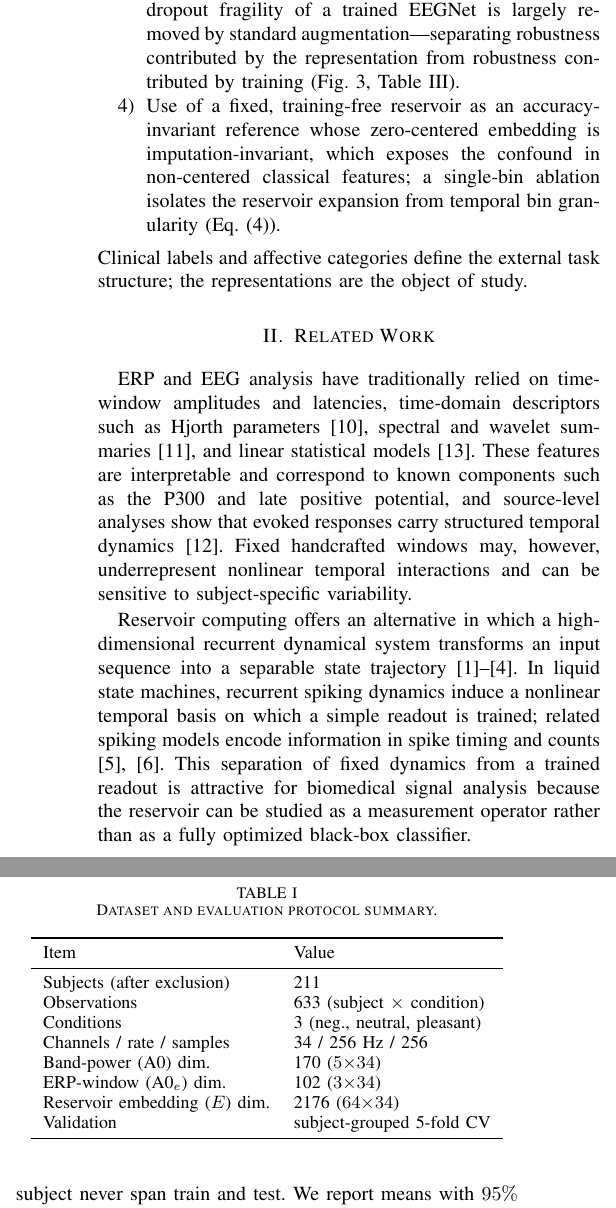
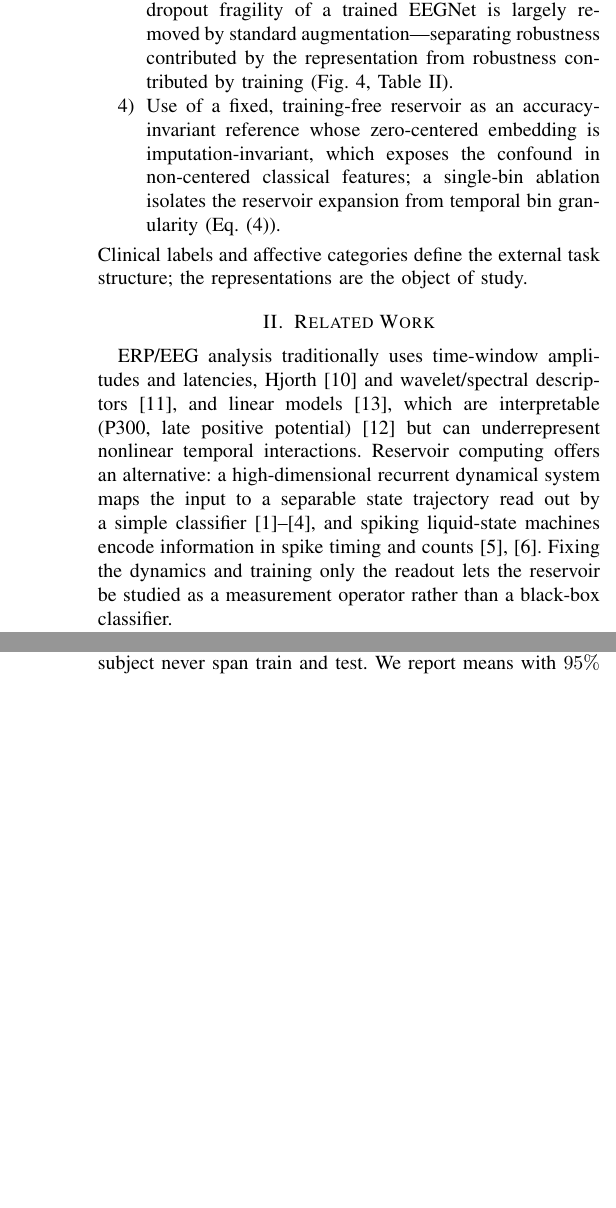
Before and after one commit to TheAwesomeAndy/OperationDistinctnessConf1, a LaTeX paper (manuscript/main_bibm2026.tex): two parts of the columns of pages 2 and 4 of 7, joined at a grey line, cut so that both start at the same text, the shorter picture padded with empty space. Compiled offline with pdfLaTeX; a missing font is replaced by an installed copy or a similar font; a LaTeX package or settings file that is missing is left out.

Commit message:
Real-data ERP figure + consolidated dynamical-systems figure (#24)
Restore the grand-average affective-ERP figure (LPP waveforms, emotional-minus-neutral spatiotemporal map, global field power) and consolidate the reservoir dynamical-systems figure to four panels (LIF raster, 3D state-space attractor, recurrent eigenvalue spectrum at rho=0.9, edge-of-chaos spectral-radius sweep). Remove the redundant dataset table and condense prose to hold the 6-page body. 5 figures, 2 tables, 5 equations; 0 overfull; body <=6 pages.

```diff
--- a/manuscript/main_bibm2026.tex
+++ b/manuscript/main_bibm2026.tex
@@ -59,11 +59,9 @@ This paper asks whether reported channel-dropout robustness rankings of affectiv
 Clinical labels and affective categories define the external task structure; the representations are the object of study.
 
 \section{Related Work}
-ERP and EEG analysis have traditionally relied on time-window amplitudes and latencies, time-domain descriptors such as Hjorth parameters \cite{hjorth1970eeg}, spectral and wavelet summaries \cite{subasi2007eeg}, and linear statistical models \cite{blankertz2011singletrial}. These features are interpretable and correspond to known components such as the P300 and late positive potential, and source-level analyses show that evoked responses carry structured temporal dynamics \cite{makeig2002dynamic}. Fixed handcrafted windows may, however, underrepresent nonlinear temporal interactions and can be sensitive to subject-specific variability.
+ERP/EEG analysis traditionally uses time-window amplitudes and latencies, Hjorth \cite{hjorth1970eeg} and wavelet/spectral descriptors \cite{subasi2007eeg}, and linear models \cite{blankertz2011singletrial}, which are interpretable (P300, late positive potential) \cite{makeig2002dynamic} but can underrepresent nonlinear temporal interactions. Reservoir computing offers an alternative: a high-dimensional recurrent dynamical system maps the input to a separable state trajectory read out by a simple classifier \cite{maass2002real,jaeger2001echo,jaeger2004harnessing,lukosevicius2009reservoir}, and spiking liquid-state machines encode information in spike timing and counts \cite{diehl2015unsupervised,roy2019towards}. Fixing the dynamics and training only the readout lets the reservoir be studied as a measurement operator rather than a black-box classifier.
 
-Reservoir computing offers an alternative in which a high-dimensional recurrent dynamical system transforms an input sequence into a separable state trajectory \cite{maass2002real,jaeger2001echo,jaeger2004harnessing,lukosevicius2009reservoir}. In liquid state machines, recurrent spiking dynamics induce a nonlinear temporal basis on which a simple readout is trained; related spiking models encode information in spike timing and counts \cite{diehl2015unsupervised,roy2019towards}. This separation of fixed dynamics from a trained readout is attractive for biomedical signal analysis because the reservoir can be studied as a measurement operator rather than as a fully optimized black-box classifier.
-
-Spiking and deep networks have been applied to EEG and ERP signals \cite{gong2023sglnet,lawhern2018eegnet,craik2019deep}, but most studies emphasize endpoint accuracy, while preprocessing and acquisition choices that strongly affect EEG representations are often under-examined \cite{delpup2025preprocessing}. For perturbation-sensitive physiological data, accuracy alone is insufficient: a representation should also be assessed through subject-level generalization, controlled corruption, and representation-geometry analysis \cite{kornblith2019similarity}. Prior work in the ARSPI-Net line developed neuromorphic reservoir feature extraction for affective EEG \cite{lane2023arspi,lane2024arspi}.
+Spiking and deep networks are widely applied to EEG \cite{gong2023sglnet,lawhern2018eegnet,craik2019deep}, but most work emphasizes endpoint accuracy while under-examining preprocessing and acquisition choices \cite{delpup2025preprocessing,kornblith2019similarity}; prior ARSPI-Net work developed neuromorphic reservoir features for affective EEG \cite{lane2023arspi,lane2024arspi}.
 
 Robustness of EEG models to noise, artifacts, and electrode loss is increasingly evaluated. Dynamic spatial filtering handles missing or corrupted channels with a learned channel-attention front end \cite{banville2022dsf}, and channel-dropout and amplitude-noise augmentation are standard ways to harden trained models \cite{rommel2022augment}. A recent benchmark of EEG foundation models reports that no single model is most robust to all perturbations and that much of the apparent channel-dropout fragility disappears when dropped channels are removed rather than zero-padded \cite{sirca2026beyond}---showing that perturbation \emph{methodology} shapes the conclusions. We extend this observation in ways the prior work does not: we identify an \emph{accuracy-floor} confound (relative-retention metrics reward low-accuracy representations), quantify a \emph{zero-imputation} confound for fixed-feature representations, and use a fixed, training-free reservoir as an accuracy-invariant reference that separates robustness contributed by the representation from robustness contributed by training. We then show that the naive ranking of channel-dropout robustness reverses once these confounds are corrected.
 
@@ -123,21 +122,3 @@ The experiments use a trial-averaged affective ERP dataset with 211 subjects aft
 
-\begin{table}[t]
-\caption{Dataset and evaluation protocol summary.}
-\label{tab:dataset}
+\begin{figure*}[t]
 \centering
-\small
-\begin{tabular}{ll}
-\toprule
-Item & Value \\
-\midrule
-Subjects (after exclusion) & 211 \\
-Observations & 633 (subject $\times$ condition) \\
-Conditions & 3 (neg., neutral, pleasant) \\
-Channels / rate / samples & 34 / 256~Hz / 256 \\
-Band-power (A0) dim. & 170 ($5{\times}34$) \\
-ERP-window (A0$_e$) dim. & 102 ($3{\times}34$) \\
-Reservoir embedding ($E$) dim. & 2176 ($64{\times}34$) \\
-Validation & subject-grouped 5-fold CV \\
-\bottomrule
-\end{tabular}
-\end{table}
```
Also changed, not shown: manuscript/figures/imported/fig_erp.pdf (added), manuscript/figures/imported/fig_reservoir_dyn.pdf, manuscript/main_bibm2026.pdf, manuscript/main_bibm2026_with_cv.pdf, manuscript/main_bibm2026.tex (25 more changed lines).
